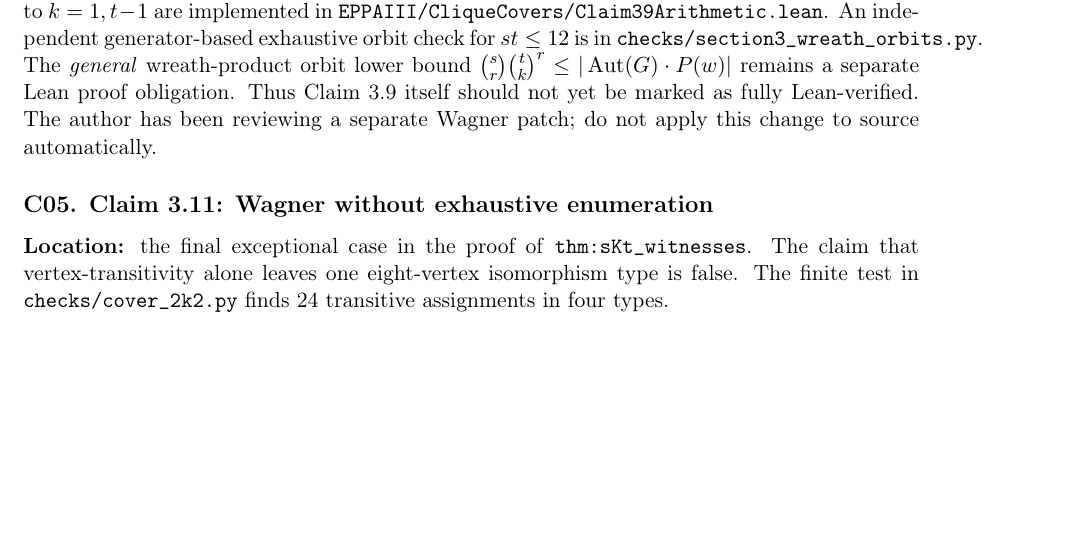
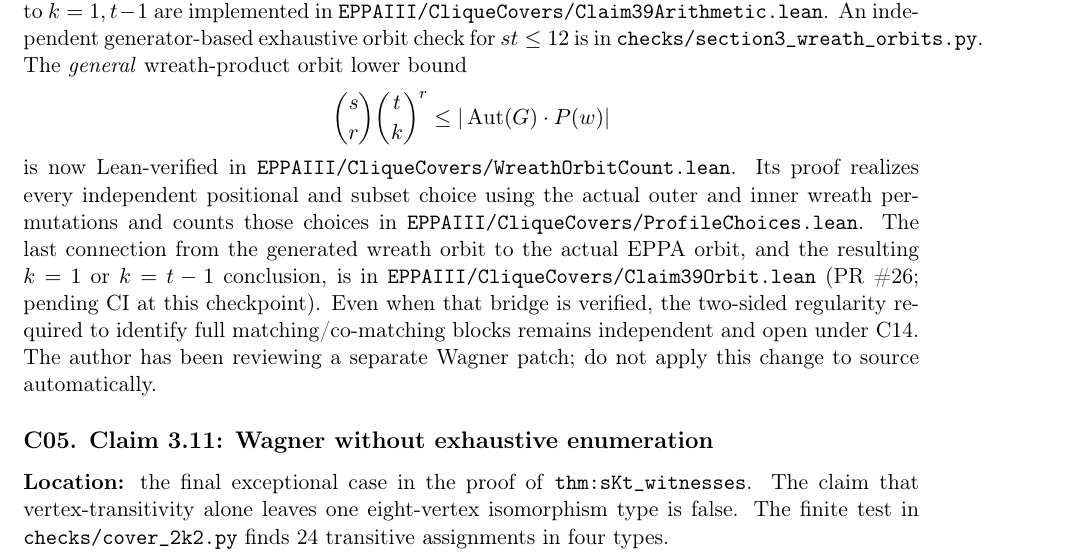
Before and after one commit to janhubicka/EPPA-III, a LaTeX document (validation/suggested-corrections.tex): part of page 4 of 7, cut so that both start at the same text, the shorter picture padded with empty space. Compiled offline with pdfLaTeX.

Commit message:
Update C04: unrestricted wreath orbit lower bound is Lean-verified; EPPA bridge and regularity distinguished

```diff
--- a/validation/suggested-corrections.tex
+++ b/validation/suggested-corrections.tex
@@ -234,10 +234,25 @@ An independent generator-based exhaustive orbit check
 for \(st\le12\) is in
 \texttt{checks/section3\_wreath\_orbits.py}.
 The \emph{general} wreath-product orbit lower bound
-\(\binom{s}{r}\binom{t}{k}^{r}\le
-|\operatorname{Aut}(G)\cdot P(w)|\) remains a separate
-Lean proof obligation. Thus Claim~3.9 itself should
-not yet be marked as fully Lean-verified.
+\[
+ \binom{s}{r}\binom{t}{k}^{r}\le
+ |\operatorname{Aut}(G)\cdot P(w)|
+\]
+is now Lean-verified in
+\texttt{EPPAIII/CliqueCovers/WreathOrbitCount.lean}.
+Its proof realizes every independent positional and
+subset choice using the actual outer and inner wreath
+permutations and counts those choices in
+\texttt{EPPAIII/CliqueCovers/ProfileChoices.lean}.
+The last connection from the generated wreath orbit
+to the actual EPPA orbit, and the resulting
+\(k=1\) or \(k=t-1\) conclusion, is in
+\texttt{EPPAIII/CliqueCovers/Claim39Orbit.lean}
+(PR~\#26; pending CI at this checkpoint).
+Even when that bridge is verified, the
+two-sided regularity required to identify full
+matching/co-matching blocks remains
+independent and open under C14.
 The author has been reviewing a separate Wagner patch;
 do not apply this change to source automatically.
 
```
